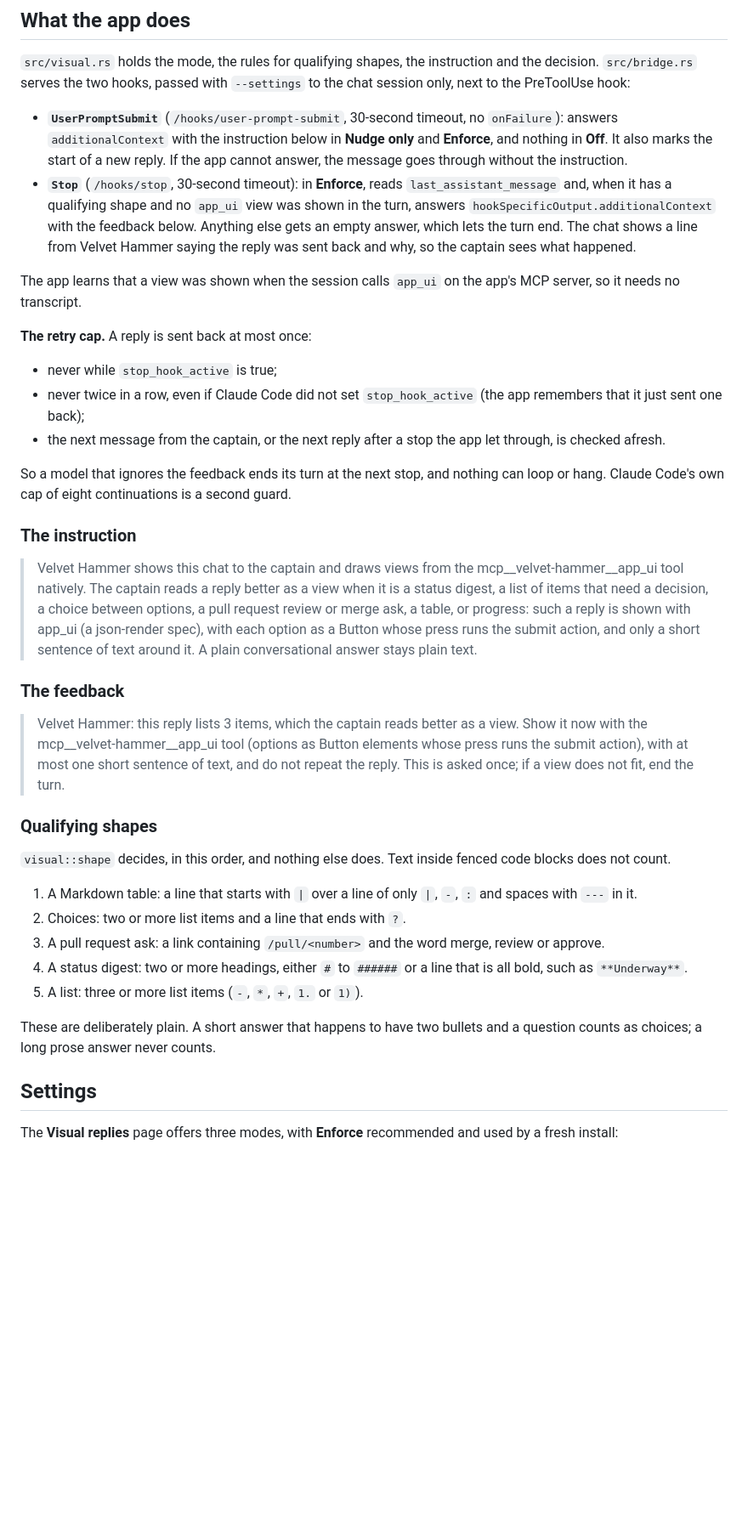
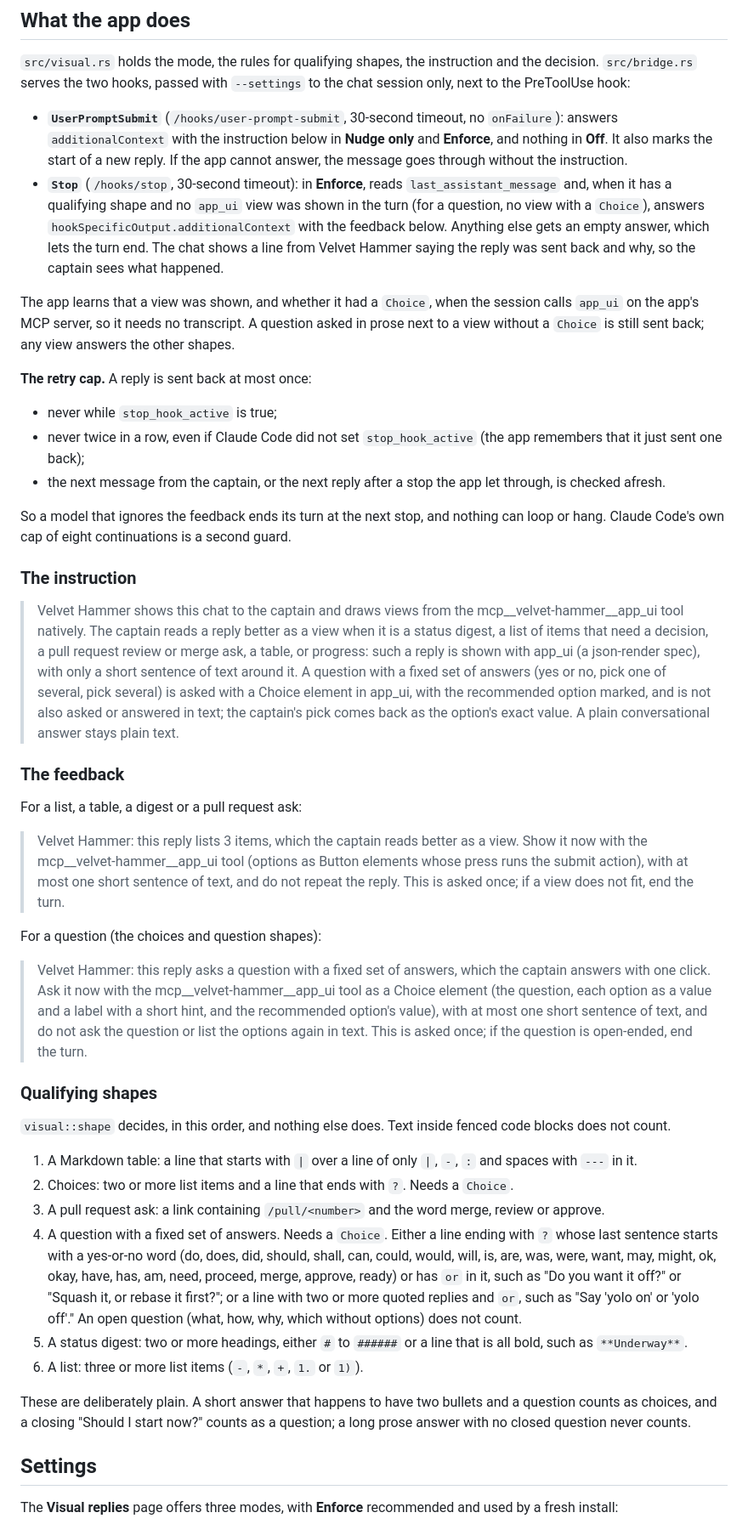
Before and after one commit to VinSpee/velvet-hammer, a Markdown page: docs/visual-replies.md, the part around one of its changes. Shown at 85% size. GitHub-like rendering; blank space fills up the shorter version.

```diff
--- a/docs/visual-replies.md
+++ b/docs/visual-replies.md
@@ -42,13 +44,15 @@ only, next to the PreToolUse hook:
   nothing in **Off**. It also marks the start of a new reply. If the app cannot answer, the
   message goes through without the instruction.
 - **`Stop`** (`/hooks/stop`, 30-second timeout): in **Enforce**, reads `last_assistant_message`
-  and, when it has a qualifying shape and no `app_ui` view was shown in the turn, answers
+  and, when it has a qualifying shape and no `app_ui` view was shown in the turn (for a question,
+  no view with a `Choice`), answers
   `hookSpecificOutput.additionalContext` with the feedback below. Anything else gets an empty
   answer, which lets the turn end. The chat shows a line from Velvet Hammer saying the reply was
   sent back and why, so the captain sees what happened.
 
-The app learns that a view was shown when the session calls `app_ui` on the app's MCP server, so
-it needs no transcript.
+The app learns that a view was shown, and whether it had a `Choice`, when the session calls
+`app_ui` on the app's MCP server, so it needs no transcript. A question asked in prose next to a
+view without a `Choice` is still sent back; any view answers the other shapes.
 
 **The retry cap.** A reply is sent back at most once:
 
@@ -65,17 +69,29 @@ hang. Claude Code's own cap of eight continuations is a second guard.
 
 > Velvet Hammer shows this chat to the captain and draws views from the
 > mcp__velvet-hammer__app_ui tool natively. The captain reads a reply better as a view when it is
-> a status digest, a list of items that need a decision, a choice between options, a pull request
-> review or merge ask, a table, or progress: such a reply is shown with app_ui (a json-render
-> spec), with each option as a Button whose press runs the submit action, and only a short
-> sentence of text around it. A plain conversational answer stays plain text.
+> a status digest, a list of items that need a decision, a pull request review or merge ask, a
+> table, or progress: such a reply is shown with app_ui (a json-render spec), with only a short
+> sentence of text around it. A question with a fixed set of answers (yes or no, pick one of
+> several, pick several) is asked with a Choice element in app_ui, with the recommended option
+> marked, and is not also asked or answered in text; the captain's pick comes back as the
+> option's exact value. A plain conversational answer stays plain text.
 
 ### The feedback
+
+For a list, a table, a digest or a pull request ask:
 
 > Velvet Hammer: this reply lists 3 items, which the captain reads better as a view. Show it now
 > with the mcp__velvet-hammer__app_ui tool (options as Button elements whose press runs the
 > submit action), with at most one short sentence of text, and do not repeat the reply. This is
 > asked once; if a view does not fit, end the turn.
+
+For a question (the choices and question shapes):
+
+> Velvet Hammer: this reply asks a question with a fixed set of answers, which the captain
+> answers with one click. Ask it now with the mcp__velvet-hammer__app_ui tool as a Choice element
+> (the question, each option as a value and a label with a short hint, and the recommended
+> option's value), with at most one short sentence of text, and do not ask the question or list
+> the options again in text. This is asked once; if the question is open-ended, end the turn.
 
 ### Qualifying shapes
 
@@ -84,14 +100,21 @@ does not count.
 
 1. A Markdown table: a line that starts with `|` over a line of only `|`, `-`, `:` and spaces
    with `---` in it.
-2. Choices: two or more list items and a line that ends with `?`.
+2. Choices: two or more list items and a line that ends with `?`. Needs a `Choice`.
 3. A pull request ask: a link containing `/pull/<number>` and the word merge, review or approve.
-4. A status digest: two or more headings, either `#` to `######` or a line that is all bold, such
+4. A question with a fixed set of answers. Needs a `Choice`. Either a line ending with `?` whose
+   last sentence starts with a yes-or-no word (do, does, did, should, shall, can, could, would,
+   will, is, are, was, were, want, may, might, ok, okay, have, has, am, need, proceed, merge,
+   approve, ready) or has ` or ` in it, such as "Do you want it off?" or "Squash it, or rebase it
+   first?"; or a line with two or more quoted replies and ` or `, such as "Say 'yolo on' or 'yolo
+   off'." An open question (what, how, why, which without options) does not count.
+5. A status digest: two or more headings, either `#` to `######` or a line that is all bold, such
    as `**Underway**`.
-5. A list: three or more list items (`-`, `*`, `+`, `1.` or `1)`).
+6. A list: three or more list items (`-`, `*`, `+`, `1.` or `1)`).
 
 These are deliberately plain. A short answer that happens to have two bullets and a question
-counts as choices; a long prose answer never counts.
+counts as choices, and a closing "Should I start now?" counts as a question; a long prose answer
+with no closed question never counts.
 
 ## Settings
 
```
Also changed, not shown: other parts of docs/visual-replies.md (+15 -5 lines), README.md (+10 -4 lines), docs/json-render.md (+26 -2 lines), docs/screens/choice/choice-answered.png (added), docs/screens/choice/choice-ask.png (added), docs/screens/choice/choice-enforced.png (added), docs/screens/choice/choice-multiple.png (added), 11 other files.
